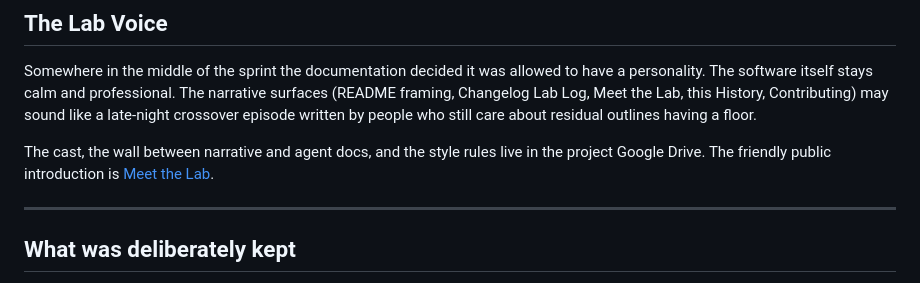
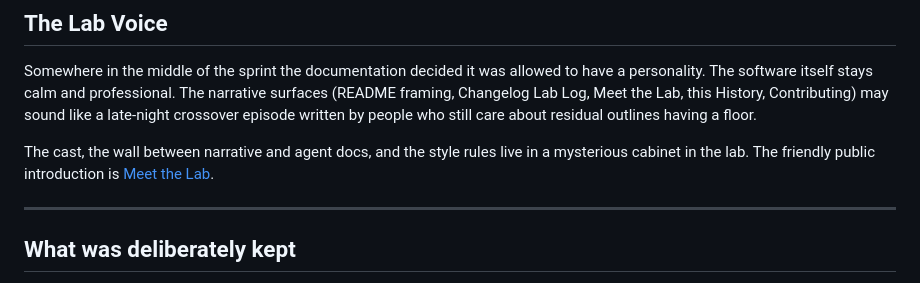
Before and after one commit to Blazenetic/complex-noise, a Markdown page: docs/HISTORY.md, the part around the change. Rendered like a GitHub page.

```diff
--- a/docs/HISTORY.md
+++ b/docs/HISTORY.md
@@ -53,7 +53,7 @@ The public [0.1.0] release landed on 28 July 2026. Full details live in the [Cha
 
 Somewhere in the middle of the sprint the documentation decided it was allowed to have a personality. The software itself stays calm and professional. The narrative surfaces (README framing, Changelog Lab Log, Meet the Lab, this History, Contributing) may sound like a late-night crossover episode written by people who still care about residual outlines having a floor.
 
-The cast, the wall between narrative and agent docs, and the style rules live in the project Google Drive. The friendly public introduction is [Meet the Lab](./MEET_THE_LAB.md).
+The cast, the wall between narrative and agent docs, and the style rules live in a mysterious cabinet in the lab. The friendly public introduction is [Meet the Lab](./MEET_THE_LAB.md).
 
 ---
 
```
